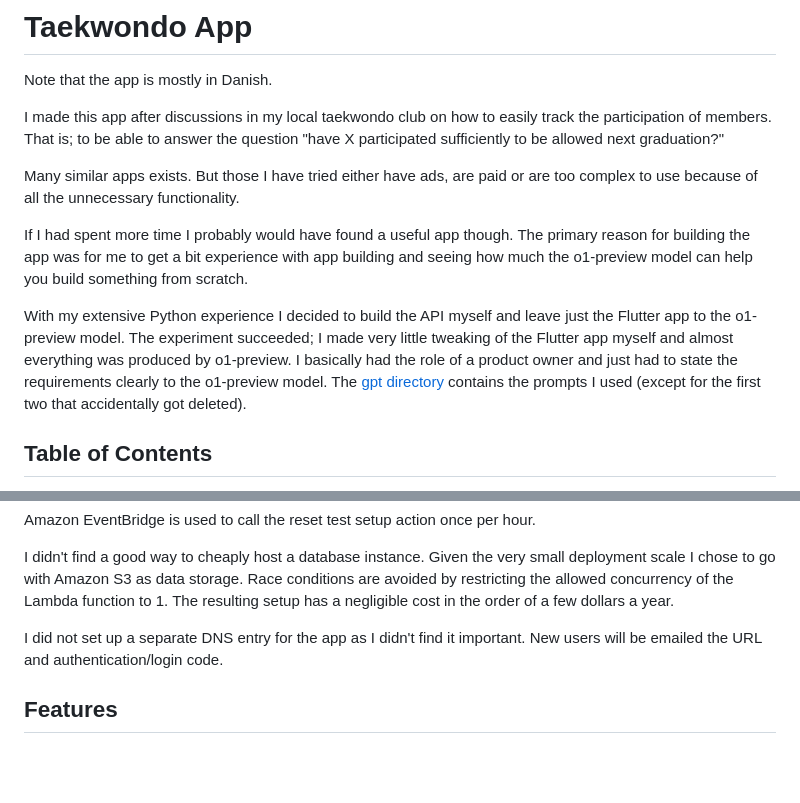
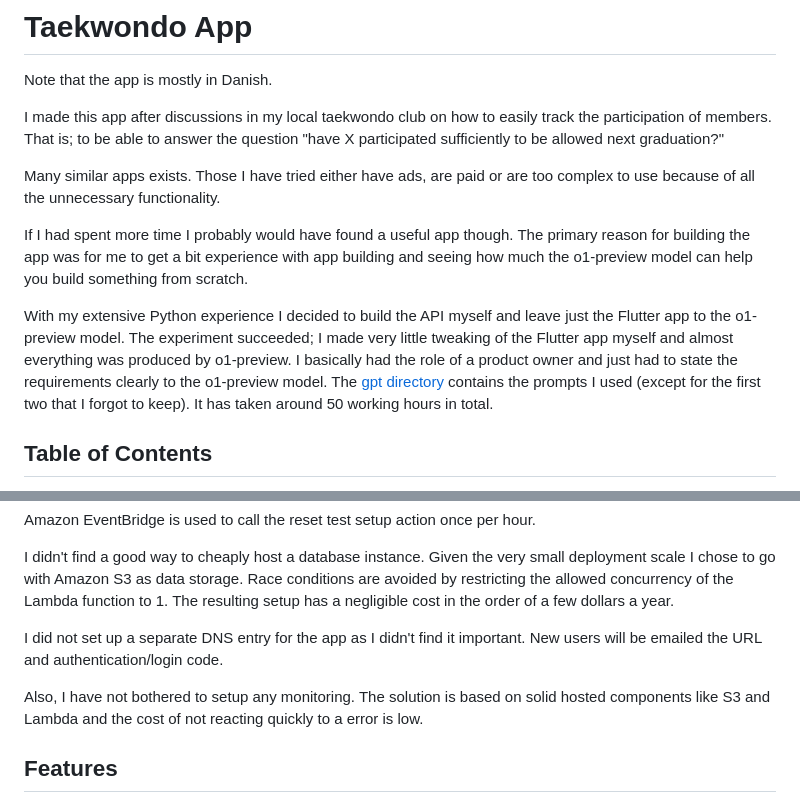
Before and after one commit to doktoren/taekwondo_app, a Markdown page: README.md, 2 parts joined by grey strips. GitHub-like rendering; blank space fills up the shorter version.

```diff
--- a/README.md
+++ b/README.md
@@ -4,12 +4,11 @@ Note that the app is mostly in Danish.
 
 I made this app after discussions in my local taekwondo club on how to easily track the participation of members. That is; to be able to answer the question "have X participated sufficiently to be allowed next graduation?"
 
-Many similar apps exists. But those I have tried either have ads, are paid or are too complex to use because of all the unnecessary functionality.
+Many similar apps exists. Those I have tried either have ads, are paid or are too complex to use because of all the unnecessary functionality.
 
 If I had spent more time I probably would have found a useful app though. The primary reason for building the app was for me to get a bit experience with app building and seeing how much the o1-preview model can help you build something from scratch.
 
-With my extensive Python experience I decided to build the API myself and leave just the Flutter app to the o1-preview model. The experiment succeeded; I made very little tweaking of the Flutter app myself and almost everything was produced by o1-preview. I basically had the role of a product owner and just had to state the requirements clearly to the o1-preview model. The [gpt directory](./gpt) contains the prompts I used (except for the first two that accidentally got deleted).
-
+With my extensive Python experience I decided to build the API myself and leave just the Flutter app to the o1-preview model. The experiment succeeded; I made very little tweaking of the Flutter app myself and almost everything was produced by o1-preview. I basically had the role of a product owner and just had to state the requirements clearly to the o1-preview model. The [gpt directory](./gpt) contains the prompts I used (except for the first two that I forgot to keep). It has taken around 50 working hours in total.
 
 ## Table of Contents
 
@@ -50,6 +49,8 @@ Amazon EventBridge is used to call the reset test setup action once per hour.
 I didn't find a good way to cheaply host a database instance. Given the very small deployment scale I chose to go with Amazon S3 as data storage. Race conditions are avoided by restricting the allowed concurrency of the Lambda function to 1. The resulting setup has a negligible cost in the order of a few dollars a year.
 
 I did not set up a separate DNS entry for the app as I didn't find it important. New users will be emailed the URL and authentication/login code.
+
+Also, I have not bothered to setup any monitoring. The solution is based on solid hosted components like S3 and Lambda and the cost of not reacting quickly to a error is low.
 
 ## Features
 
```
